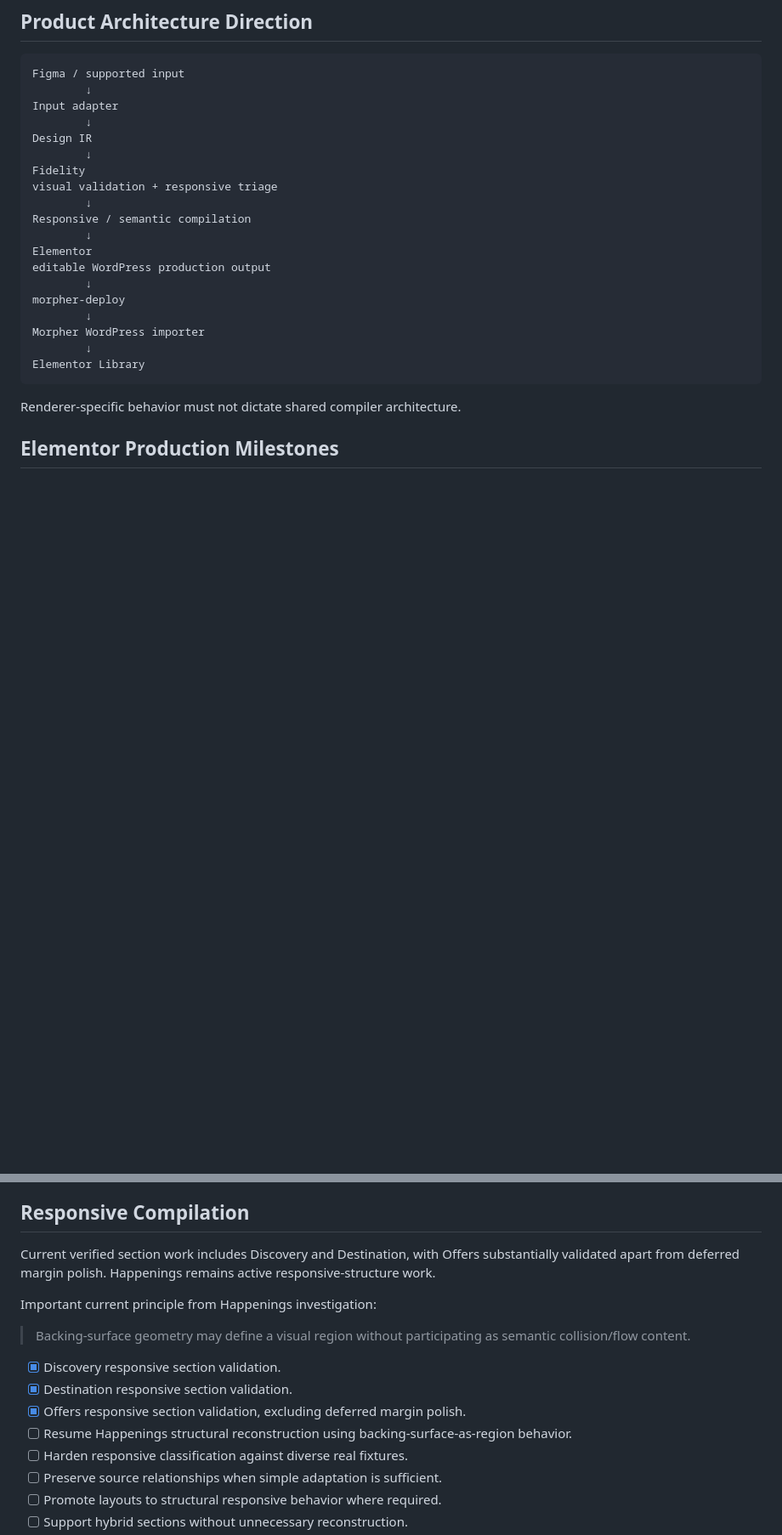
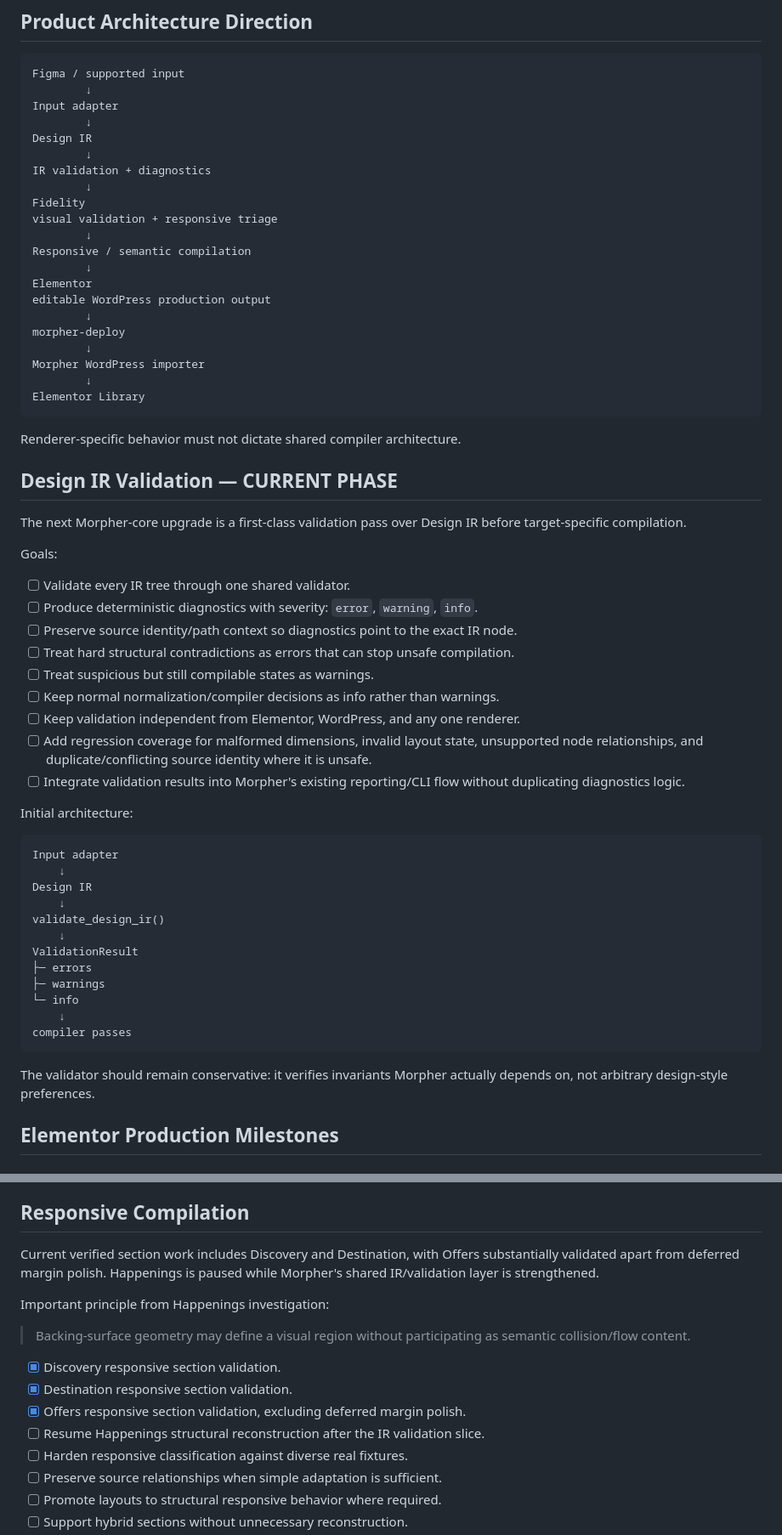
Before and after one commit to gnznovus/morpher, a Markdown page: PLANNER.md, 2 parts joined by grey strips. Shown at 85% size. Drawn GitHub-style; blank space fills up the shorter version.

Commit message:
Update planner for Design IR validation phase

````diff
--- a/PLANNER.md
+++ b/PLANNER.md
@@ -31,6 +33,8 @@ Input adapter
         ↓
 Design IR
         ↓
+IR validation + diagnostics
+        ↓
 Fidelity
 visual validation + responsive triage
         ↓
@@ -47,6 +51,41 @@ Elementor Library
 ```
 
 Renderer-specific behavior must not dictate shared compiler architecture.
+
+## Design IR Validation — CURRENT PHASE
+
+The next Morpher-core upgrade is a first-class validation pass over Design IR before target-specific compilation.
+
+Goals:
+
+- [ ] Validate every IR tree through one shared validator.
+- [ ] Produce deterministic diagnostics with severity: `error`, `warning`, `info`.
+- [ ] Preserve source identity/path context so diagnostics point to the exact IR node.
+- [ ] Treat hard structural contradictions as errors that can stop unsafe compilation.
+- [ ] Treat suspicious but still compilable states as warnings.
+- [ ] Keep normal normalization/compiler decisions as info rather than warnings.
+- [ ] Keep validation independent from Elementor, WordPress, and any one renderer.
+- [ ] Add regression coverage for malformed dimensions, invalid layout state, unsupported node relationships, and duplicate/conflicting source identity where it is unsafe.
+- [ ] Integrate validation results into Morpher's existing reporting/CLI flow without duplicating diagnostics logic.
+
+Initial architecture:
+
+```text
+Input adapter
+    ↓
+Design IR
+    ↓
+validate_design_ir()
+    ↓
+ValidationResult
+├─ errors
+├─ warnings
+└─ info
+    ↓
+compiler passes
+```
+
+The validator should remain conservative: it verifies invariants Morpher actually depends on, not arbitrary design-style preferences.
 
 ## Elementor Production Milestones
 
@@ -155,16 +194,16 @@ morpher
 
 ## Responsive Compilation
 
-Current verified section work includes Discovery and Destination, with Offers substantially validated apart from deferred margin polish. Happenings remains active responsive-structure work.
+Current verified section work includes Discovery and Destination, with Offers substantially validated apart from deferred margin polish. Happenings is paused while Morpher's shared IR/validation layer is strengthened.
 
-Important current principle from Happenings investigation:
+Important principle from Happenings investigation:
 
 > Backing-surface geometry may define a visual region without participating as semantic collision/flow content.
 
 - [x] Discovery responsive section validation.
 - [x] Destination responsive section validation.
 - [x] Offers responsive section validation, excluding deferred margin polish.
-- [ ] Resume Happenings structural reconstruction using backing-surface-as-region behavior.
+- [ ] Resume Happenings structural reconstruction after the IR validation slice.
 - [ ] Harden responsive classification against diverse real fixtures.
 - [ ] Preserve source relationships when simple adaptation is sufficient.
 - [ ] Promote layouts to structural responsive behavior where required.
````
Also changed, not shown: other parts of PLANNER.md (+18 -12 lines).
